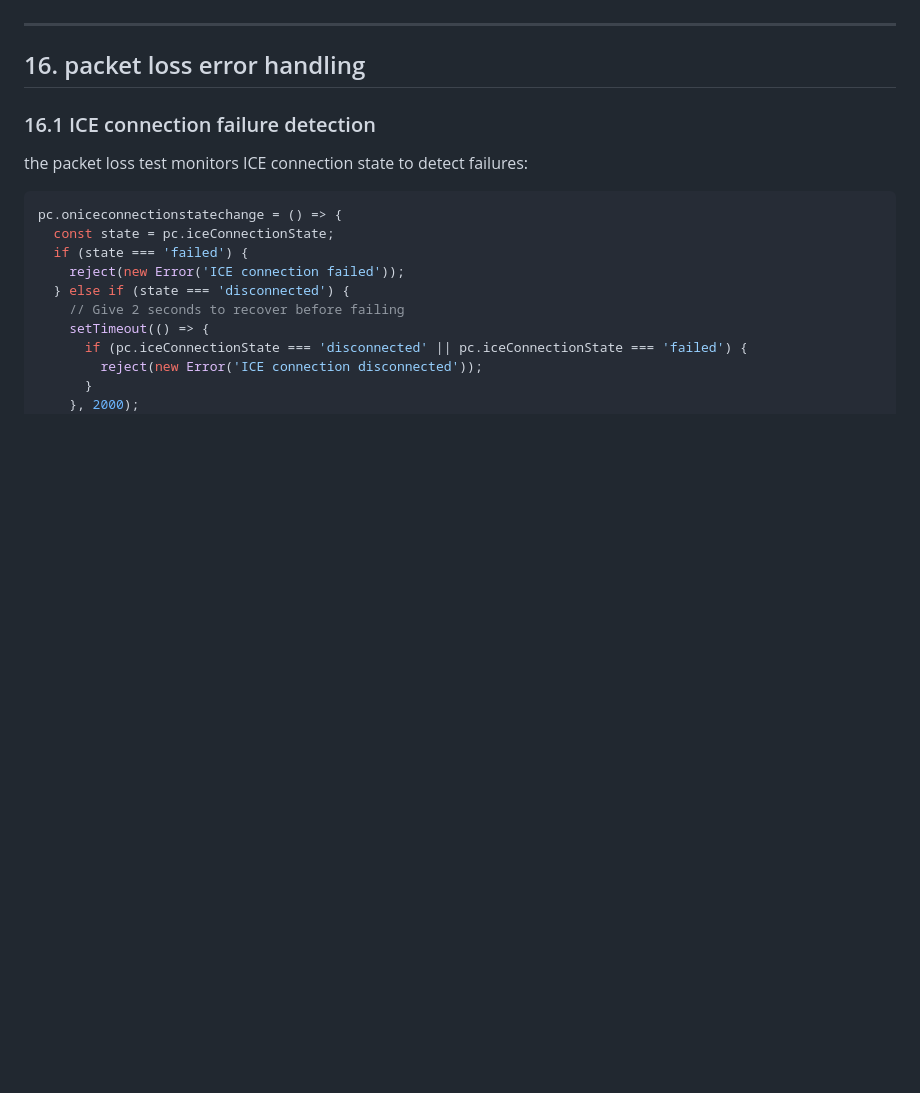
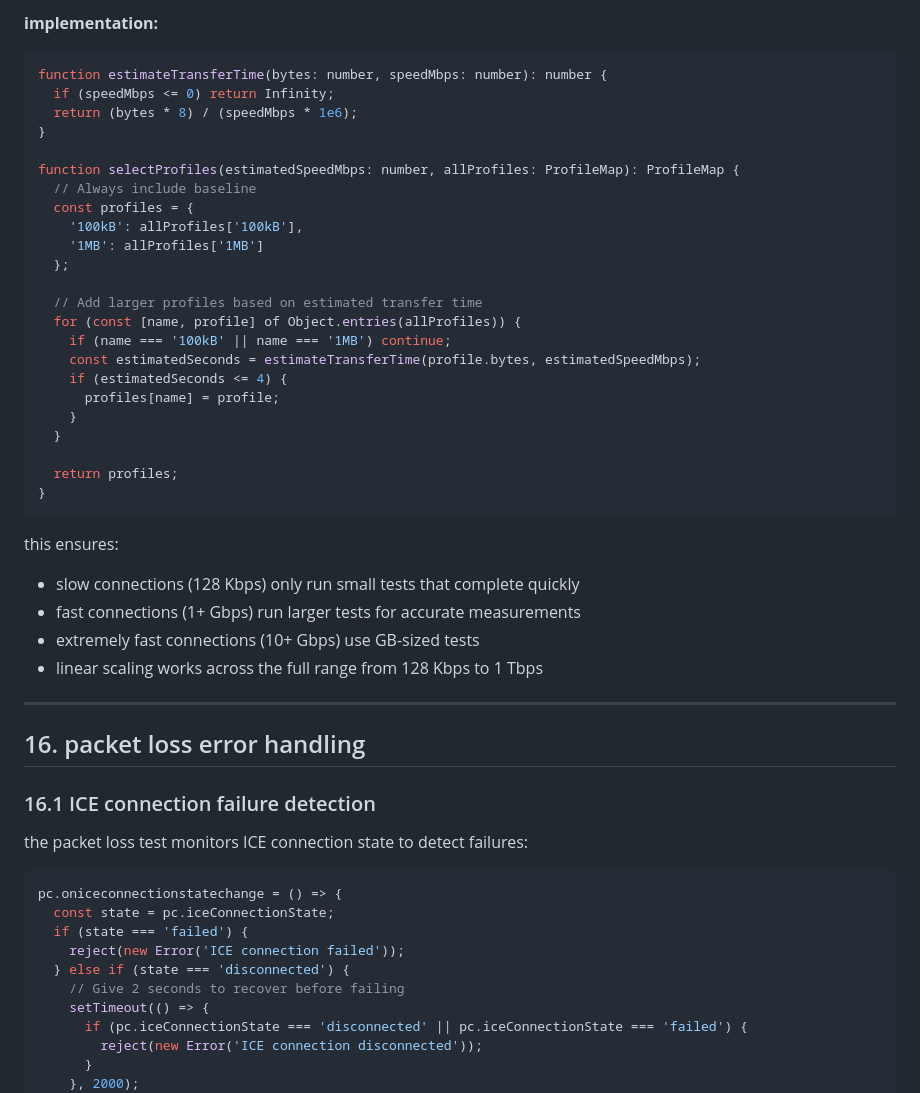
Before and after one commit to yellowman/netspeed, a Markdown page: netspeed-ui-spec.md, the part around one of its changes. Rendered like a GitHub page; blank space fills up the shorter version.

````diff
--- a/netspeed-ui-spec.md
+++ b/netspeed-ui-spec.md
@@ -1610,3 +1646,36 @@ type ThroughputSampleExtended = ThroughputSample & {
+**implementation:**
+
+```ts
+function estimateTransferTime(bytes: number, speedMbps: number): number {
+  if (speedMbps <= 0) return Infinity;
+  return (bytes * 8) / (speedMbps * 1e6);
+}
+
+function selectProfiles(estimatedSpeedMbps: number, allProfiles: ProfileMap): ProfileMap {
+  // Always include baseline
+  const profiles = {
+    '100kB': allProfiles['100kB'],
+    '1MB': allProfiles['1MB']
+  };
+
+  // Add larger profiles based on estimated transfer time
+  for (const [name, profile] of Object.entries(allProfiles)) {
+    if (name === '100kB' || name === '1MB') continue;
+    const estimatedSeconds = estimateTransferTime(profile.bytes, estimatedSpeedMbps);
+    if (estimatedSeconds <= 4) {
+      profiles[name] = profile;
+    }
+  }
+
+  return profiles;
+}
+```
+
+this ensures:
+- slow connections (128 Kbps) only run small tests that complete quickly
+- fast connections (1+ Gbps) run larger tests for accurate measurements
+- extremely fast connections (10+ Gbps) use GB-sized tests
+- linear scaling works across the full range from 128 Kbps to 1 Tbps
 
 ---
 
````
Also changed, not shown: other parts of netspeed-ui-spec.md (+63 -27 lines).
